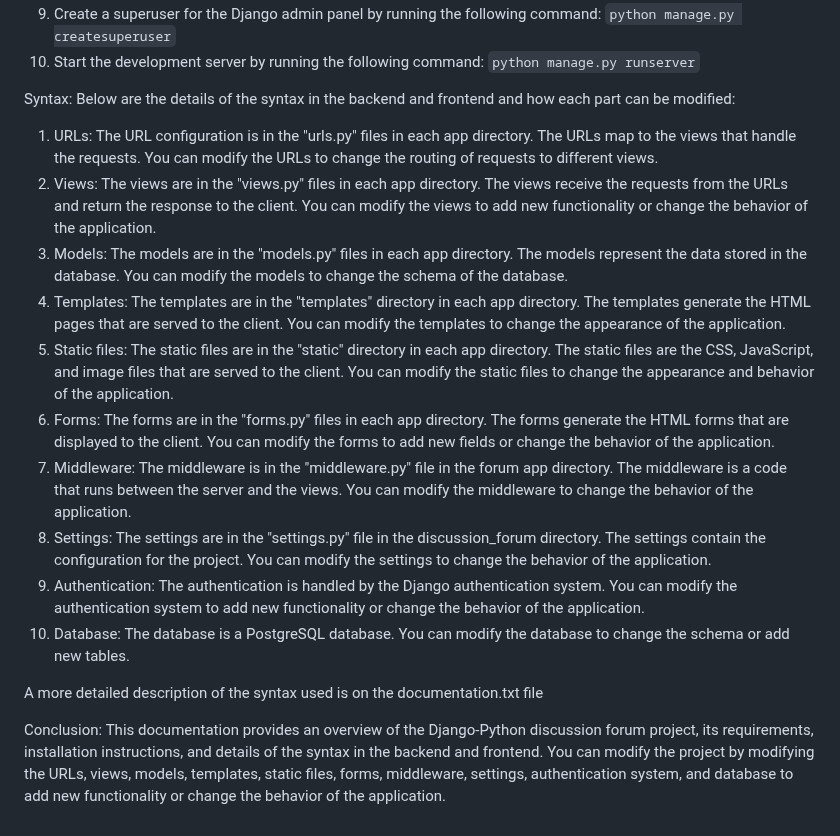
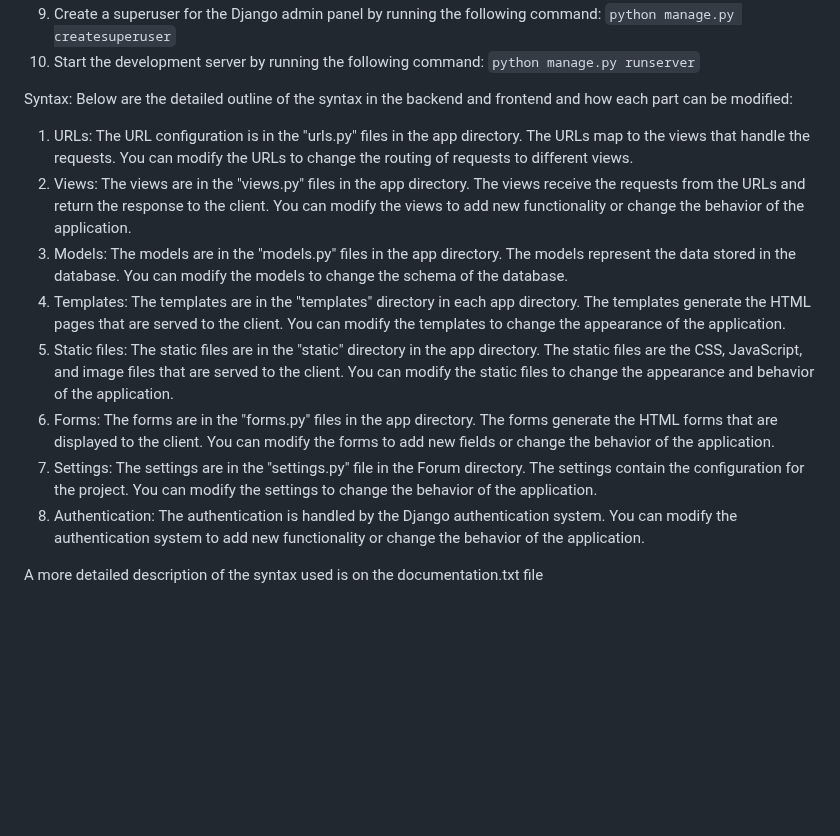
Before and after one commit to hozaifa1/Django_Project, a Markdown page: README.md, the part around the change. Rendered like a GitHub page; blank space fills up the shorter version.

```diff
--- a/README.md
+++ b/README.md
@@ -31,30 +31,14 @@ Follow the steps below to run the project:
 `python manage.py runserver`
 
 Syntax:
-Below are the details of the syntax in the backend and frontend and how each part can be modified:
-
-1. URLs:
-The URL configuration is in the "urls.py" files in each app directory. The URLs map to the views that handle the requests. You can modify the URLs to change the routing of requests to different views.
-2. Views:
-The views are in the "views.py" files in each app directory. The views receive the requests from the URLs and return the response to the client. You can modify the views to add new functionality or change the behavior of the application.
-3. Models:
-The models are in the "models.py" files in each app directory. The models represent the data stored in the database. You can modify the models to change the schema of the database.
-4. Templates:
-The templates are in the "templates" directory in each app directory. The templates generate the HTML pages that are served to the client. You can modify the templates to change the appearance of the application.
-5. Static files:
-The static files are in the "static" directory in each app directory. The static files are the CSS, JavaScript, and image files that are served to the client. You can modify the static files to change the appearance and behavior of the application.
-6. Forms:
-The forms are in the "forms.py" files in each app directory. The forms generate the HTML forms that are displayed to the client. You can modify the forms to add new fields or change the behavior of the application.
-7. Middleware:
-The middleware is in the "middleware.py" file in the forum app directory. The middleware is a code that runs between the server and the views. You can modify the middleware to change the behavior of the application.
-8. Settings:
-The settings are in the "settings.py" file in the discussion_forum directory. The settings contain the configuration for the project. You can modify the settings to change the behavior of the application.
-9. Authentication:
-The authentication is handled by the Django authentication system. You can modify the authentication system to add new functionality or change the behavior of the application.
-10. Database:
-The database is a PostgreSQL database. You can modify the database to change the schema or add new tables.
+Below are the detailed outline of the syntax in the backend and frontend and how each part can be modified:
+1.	URLs: The URL configuration is in the "urls.py" files in the app directory. The URLs map to the views that handle the requests. You can modify the URLs to change the routing of requests to different views.
+2.	Views: The views are in the "views.py" files in the app directory. The views receive the requests from the URLs and return the response to the client. You can modify the views to add new functionality or change the behavior of the application.
+3.	Models: The models are in the "models.py" files in the app directory. The models represent the data stored in the database. You can modify the models to change the schema of the database.
+4.	Templates: The templates are in the "templates" directory in each app directory. The templates generate the HTML pages that are served to the client. You can modify the templates to change the appearance of the application.
+5.	Static files: The static files are in the "static" directory in the app directory. The static files are the CSS, JavaScript, and image files that are served to the client. You can modify the static files to change the appearance and behavior of the application.
+6.	Forms: The forms are in the "forms.py" files in the app directory. The forms generate the HTML forms that are displayed to the client. You can modify the forms to add new fields or change the behavior of the application.
+7.	Settings: The settings are in the "settings.py" file in the Forum directory. The settings contain the configuration for the project. You can modify the settings to change the behavior of the application.
+8.	Authentication: The authentication is handled by the Django authentication system. You can modify the authentication system to add new functionality or change the behavior of the application.
 
 A more detailed description of the syntax used is on the documentation.txt file
-
-Conclusion:
-This documentation provides an overview of the Django-Python discussion forum project, its requirements, installation instructions, and details of the syntax in the backend and frontend. You can modify the project by modifying the URLs, views, models, templates, static files, forms, middleware, settings, authentication system, and database to add new functionality or change the behavior of the application.
```
